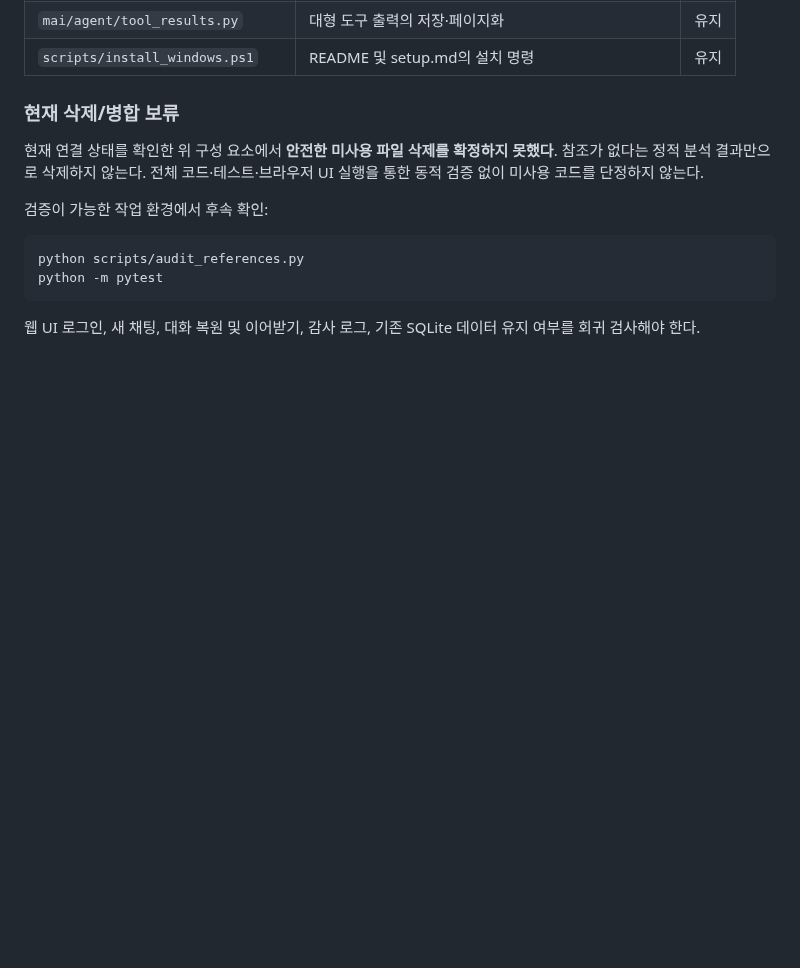
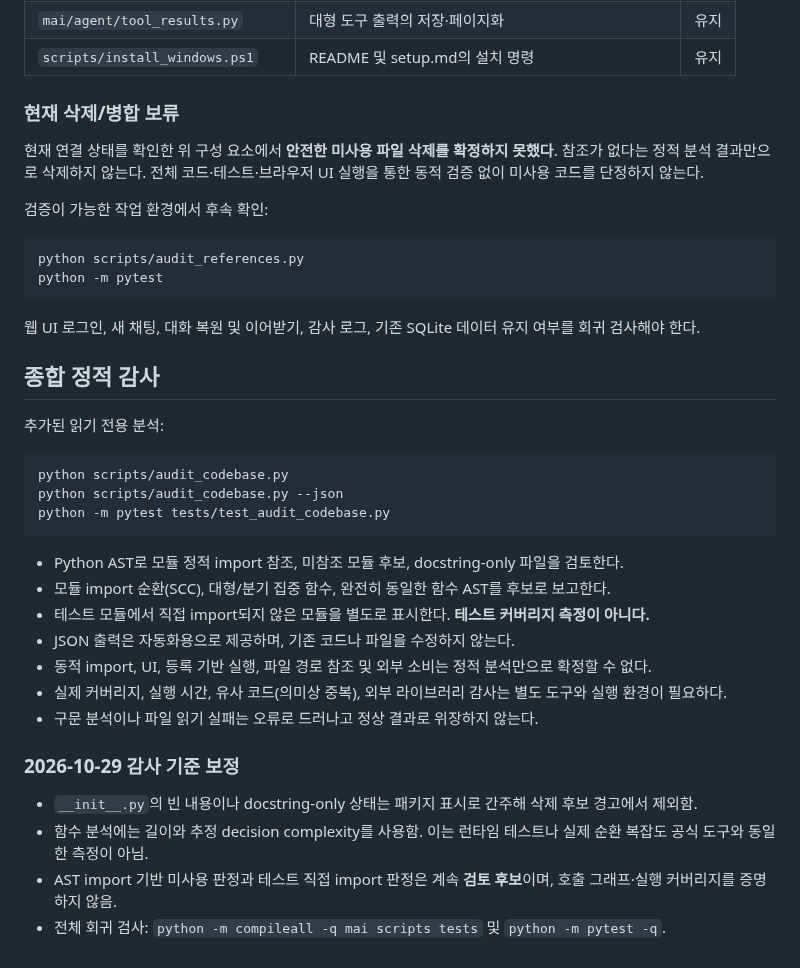
Before and after one commit to FoggyCaligo/MAI_MyAI_sllm, a Markdown page: docs/REFERENCE_AUDIT.md, the part around the change. Drawn GitHub-style; blank space fills up the shorter version.

Commit message:
docs: document refined audit heuristics and required regression checks

````diff
--- a/docs/REFERENCE_AUDIT.md
+++ b/docs/REFERENCE_AUDIT.md
@@ -53,3 +53,28 @@ python -m pytest
 ```
 
 웹 UI 로그인, 새 채팅, 대화 복원 및 이어받기, 감사 로그, 기존 SQLite 데이터 유지 여부를 회귀 검사해야 한다.
+
+## 종합 정적 감사
+
+추가된 읽기 전용 분석:
+
+```bash
+python scripts/audit_codebase.py
+python scripts/audit_codebase.py --json
+python -m pytest tests/test_audit_codebase.py
+```
+
+- Python AST로 모듈 정적 import 참조, 미참조 모듈 후보, docstring-only 파일을 검토한다.
+- 모듈 import 순환(SCC), 대형/분기 집중 함수, 완전히 동일한 함수 AST를 후보로 보고한다.
+- 테스트 모듈에서 직접 import되지 않은 모듈을 별도로 표시한다. **테스트 커버리지 측정이 아니다.**
+- JSON 출력은 자동화용으로 제공하며, 기존 코드나 파일을 수정하지 않는다.
+- 동적 import, UI, 등록 기반 실행, 파일 경로 참조 및 외부 소비는 정적 분석만으로 확정할 수 없다.
+- 실제 커버리지, 실행 시간, 유사 코드(의미상 중복), 외부 라이브러리 감사는 별도 도구와 실행 환경이 필요하다.
+- 구문 분석이나 파일 읽기 실패는 오류로 드러나고 정상 결과로 위장하지 않는다.
+
+### 2026-10-29 감사 기준 보정
+
+- `__init__.py`의 빈 내용이나 docstring-only 상태는 패키지 표시로 간주해 삭제 후보 경고에서 제외함.
+- 함수 분석에는 길이와 추정 decision complexity를 사용함. 이는 런타임 테스트나 실제 순환 복잡도 공식 도구와 동일한 측정이 아님.
+- AST import 기반 미사용 판정과 테스트 직접 import 판정은 계속 **검토 후보**이며, 호출 그래프·실행 커버리지를 증명하지 않음.
+- 전체 회귀 검사: `python -m compileall -q mai scripts tests` 및 `python -m pytest -q`.
````
